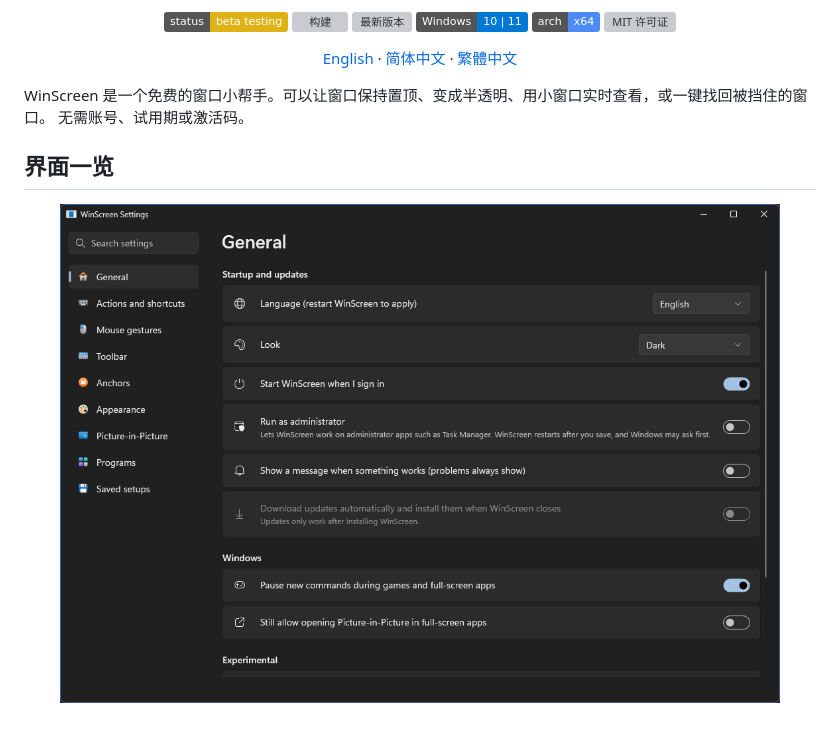
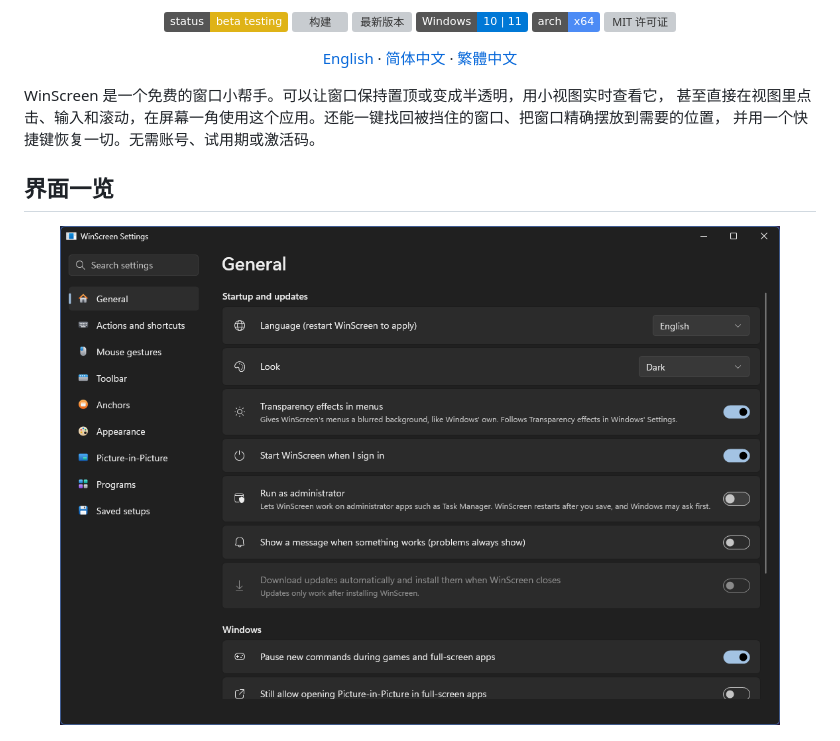
Before and after one commit to DarkLian/WinScreen, a Markdown page: README.zh-CN.md, the part around the change. Rendered like a GitHub page; pictures changed too: docs/assets/screenshots/settings-general.png; badges without logos; grey boxes are pictures that could not be loaded.

```diff
--- a/README.zh-CN.md
+++ b/README.zh-CN.md
@@ -21,8 +21,9 @@
   <a href="README.md">English</a> · <a href="README.zh-CN.md">简体中文</a> · <a href="README.zh-TW.md">繁體中文</a>
 </p>
 
-WinScreen 是一个免费的窗口小帮手。可以让窗口保持置顶、变成半透明、用小窗口实时查看，或一键找回被挡住的窗口。
-无需账号、试用期或激活码。
+WinScreen 是一个免费的窗口小帮手。可以让窗口保持置顶或变成半透明，用小视图实时查看它，
+甚至直接在视图里点击、输入和滚动，在屏幕一角使用这个应用。还能一键找回被挡住的窗口、把窗口精确摆放到需要的位置，
+并用一个快捷键恢复一切。无需账号、试用期或激活码。
 
 ## 界面一览
 
```
Also changed, not shown: README.md (+4 -2 lines), README.zh-TW.md (+3 -2 lines), docs/assets/screenshots/window-menu.png.
